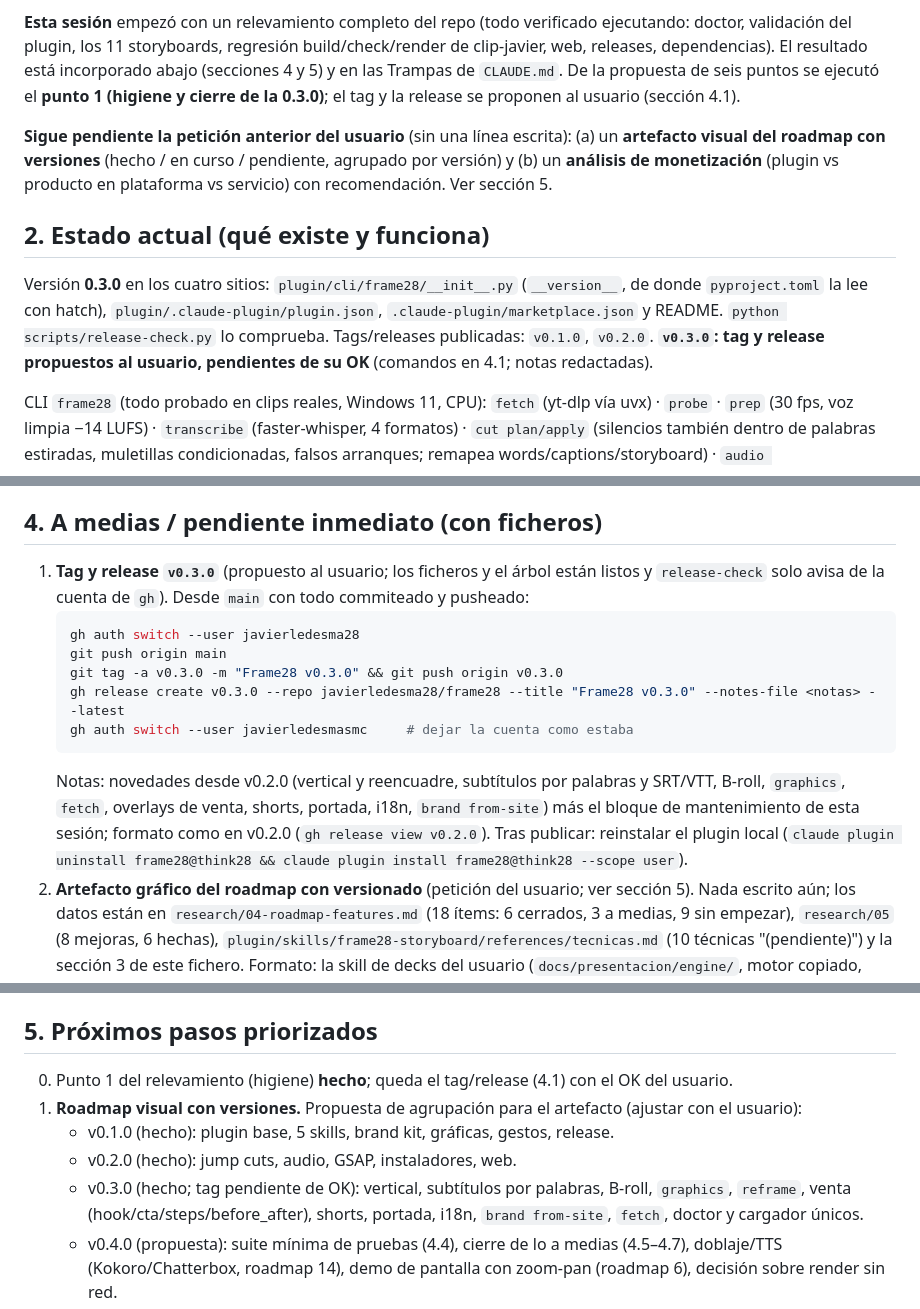
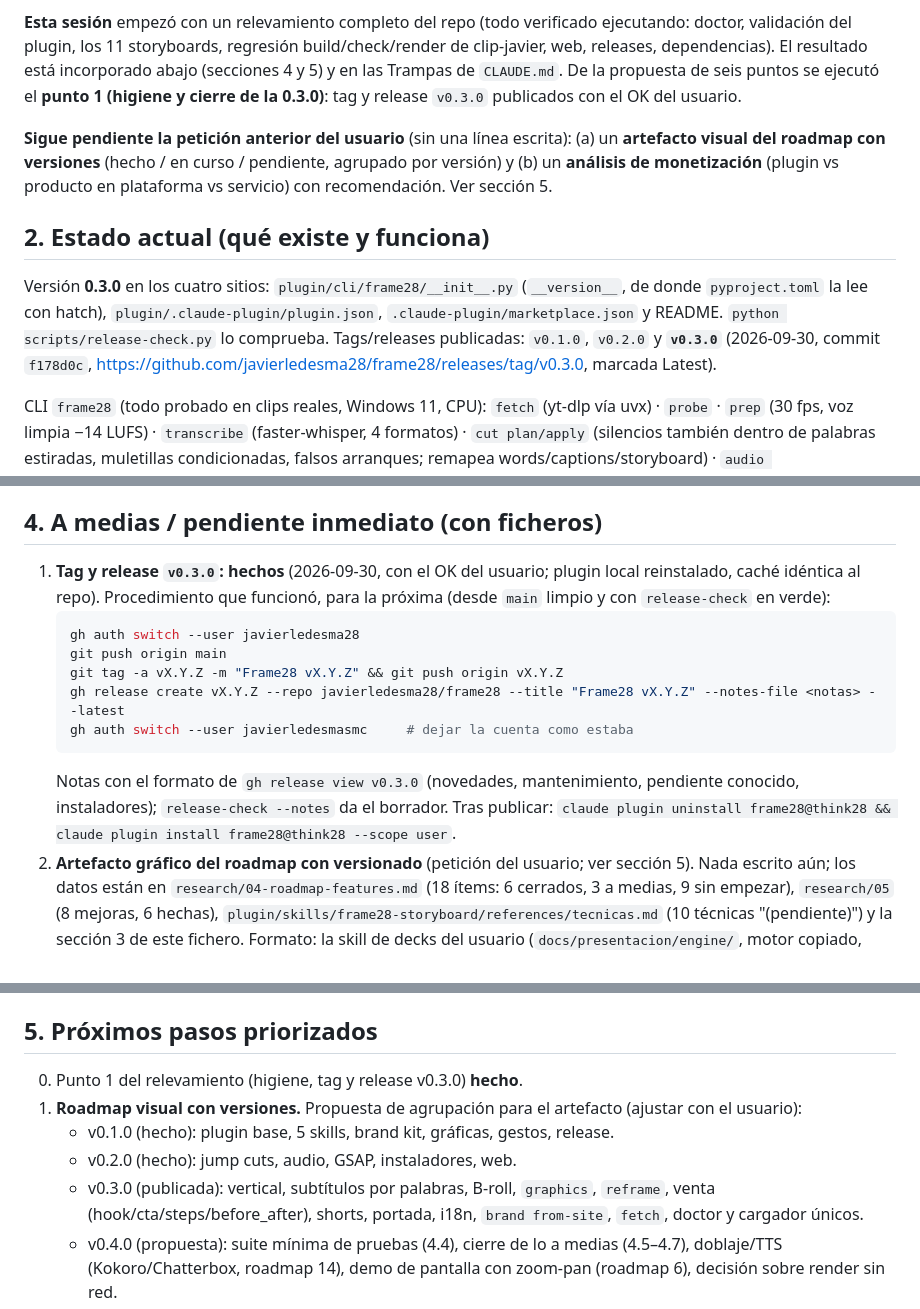
Before and after one commit to javierledesma28/frame28, a Markdown page: HANDOFF.md, 3 parts joined by grey strips. Drawn GitHub-style.

Commit message:
HANDOFF: tag y release v0.3.0 publicados
Co-Authored-By: Claude Fable 5.1 <noreply@anthropic.com>

````diff
--- a/HANDOFF.md
+++ b/HANDOFF.md
@@ -19,7 +19,7 @@ se queda en un README, una PoC o este fichero. Ante cada hallazgo: "¿qué parte
 **Esta sesión** empezó con un relevamiento completo del repo (todo verificado ejecutando: doctor, validación del
 plugin, los 11 storyboards, regresión build/check/render de clip-javier, web, releases, dependencias). El resultado
 está incorporado abajo (secciones 4 y 5) y en las Trampas de `CLAUDE.md`. De la propuesta de seis puntos se ejecutó
-el **punto 1 (higiene y cierre de la 0.3.0)**; el tag y la release se proponen al usuario (sección 4.1).
+el **punto 1 (higiene y cierre de la 0.3.0)**: tag y release `v0.3.0` publicados con el OK del usuario.
 
 **Sigue pendiente la petición anterior del usuario** (sin una línea escrita): (a) un **artefacto visual del roadmap
 con versiones** (hecho / en curso / pendiente, agrupado por versión) y (b) un **análisis de monetización** (plugin
@@ -29,8 +29,8 @@ vs producto en plataforma vs servicio) con recomendación. Ver sección 5.
 
 Versión **0.3.0** en los cuatro sitios: `plugin/cli/frame28/__init__.py` (`__version__`, de donde `pyproject.toml`
 la lee con hatch), `plugin/.claude-plugin/plugin.json`, `.claude-plugin/marketplace.json` y README.
-`python scripts/release-check.py` lo comprueba. Tags/releases publicadas: `v0.1.0`, `v0.2.0`. **`v0.3.0`: tag y
-release propuestos al usuario, pendientes de su OK** (comandos en 4.1; notas redactadas).
+`python scripts/release-check.py` lo comprueba. Tags/releases publicadas: `v0.1.0`, `v0.2.0` y **`v0.3.0`**
+(2026-09-30, commit `f178d0c`, https://github.com/javierledesma28/frame28/releases/tag/v0.3.0, marcada Latest).
 
 CLI `frame28` (todo probado en clips reales, Windows 11, CPU):
 `fetch` (yt-dlp vía uvx) · `probe` · `prep` (30 fps, voz limpia −14 LUFS) · `transcribe` (faster-whisper, 4 formatos)
@@ -92,19 +92,18 @@ Casos reales en `poc/` (cada uno con README, storyboard y cuts.json versionados;
 
 ## 4. A medias / pendiente inmediato (con ficheros)
 
-1. **Tag y release `v0.3.0`** (propuesto al usuario; los ficheros y el árbol están listos y `release-check` solo
-   avisa de la cuenta de `gh`). Desde `main` con todo commiteado y pusheado:
+1. **Tag y release `v0.3.0`: hechos** (2026-09-30, con el OK del usuario; plugin local reinstalado, caché idéntica al
+   repo). Procedimiento que funcionó, para la próxima (desde `main` limpio y con `release-check` en verde):
    ```bash
    gh auth switch --user javierledesma28
    git push origin main
-   git tag -a v0.3.0 -m "Frame28 v0.3.0" && git push origin v0.3.0
-   gh release create v0.3.0 --repo javierledesma28/frame28 --title "Frame28 v0.3.0" --notes-file <notas> --latest
+   git tag -a vX.Y.Z -m "Frame28 vX.Y.Z" && git push origin vX.Y.Z
+   gh release create vX.Y.Z --repo javierledesma28/frame28 --title "Frame28 vX.Y.Z" --notes-file <notas> --latest
    gh auth switch --user javierledesmasmc     # dejar la cuenta como estaba
    ```
-   Notas: novedades desde v0.2.0 (vertical y reencuadre, subtítulos por palabras y SRT/VTT, B-roll, `graphics`,
-   `fetch`, overlays de venta, shorts, portada, i18n, `brand from-site`) más el bloque de mantenimiento de esta
-   sesión; formato como en v0.2.0 (`gh release view v0.2.0`). Tras publicar: reinstalar el plugin local
-   (`claude plugin uninstall frame28@think28 && claude plugin install frame28@think28 --scope user`).
+   Notas con el formato de `gh release view v0.3.0` (novedades, mantenimiento, pendiente conocido, instaladores);
+   `release-check --notes` da el borrador. Tras publicar: `claude plugin uninstall frame28@think28 &&
+   claude plugin install frame28@think28 --scope user`.
 2. **Artefacto gráfico del roadmap con versionado** (petición del usuario; ver sección 5). Nada escrito aún; los
    datos están en `research/04-roadmap-features.md` (18 ítems: 6 cerrados, 3 a medias, 9 sin empezar),
    `research/05` (8 mejoras, 6 hechas), `plugin/skills/frame28-storyboard/references/tecnicas.md` (10 técnicas
@@ -130,11 +129,11 @@ Casos reales en `poc/` (cada uno con README, storyboard y cuts.json versionados;
 
 ## 5. Próximos pasos priorizados
 
-0. Punto 1 del relevamiento (higiene) **hecho**; queda el tag/release (4.1) con el OK del usuario.
+0. Punto 1 del relevamiento (higiene, tag y release v0.3.0) **hecho**.
 1. **Roadmap visual con versiones.** Propuesta de agrupación para el artefacto (ajustar con el usuario):
    - v0.1.0 (hecho): plugin base, 5 skills, brand kit, gráficas, gestos, release.
    - v0.2.0 (hecho): jump cuts, audio, GSAP, instaladores, web.
-   - v0.3.0 (hecho; tag pendiente de OK): vertical, subtítulos por palabras, B-roll, `graphics`, `reframe`, venta
+   - v0.3.0 (publicada): vertical, subtítulos por palabras, B-roll, `graphics`, `reframe`, venta
      (hook/cta/steps/before_after), shorts, portada, i18n, `brand from-site`, `fetch`, doctor y cargador únicos.
    - v0.4.0 (propuesta): suite mínima de pruebas (4.4), cierre de lo a medias (4.5–4.7), doblaje/TTS
      (Kokoro/Chatterbox, roadmap 14), demo de pantalla con zoom-pan (roadmap 6), decisión sobre render sin red.
````
